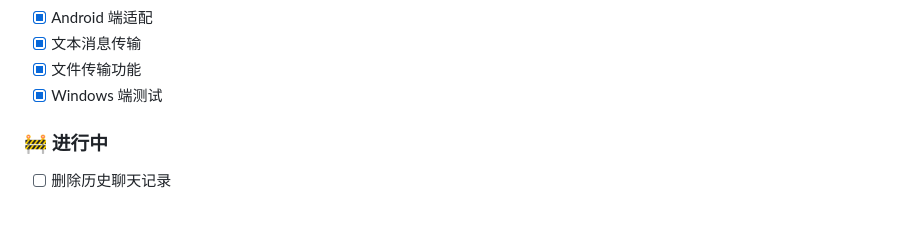
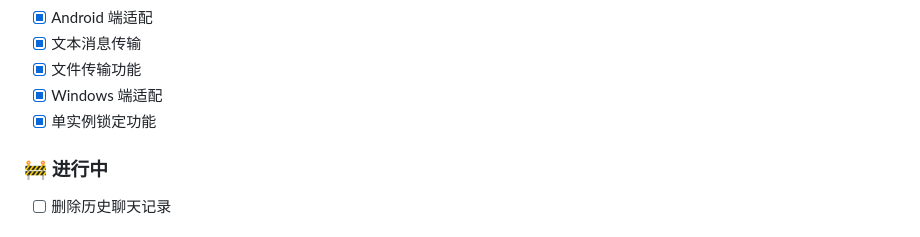
Before and after one commit to cap153/LANChat, a Markdown page: README.md, the part around the change. Rendered like a GitHub page.

Commit message:
完善文档

```diff
--- a/README.md
+++ b/README.md
@@ -94,7 +94,8 @@ cargo build --release --bin lanchat-web --features web --no-default-features
 - [x] Android 端适配
 - [x] 文本消息传输
 - [x] 文件传输功能
-- [x] Windows 端测试
+- [x] Windows 端适配
+- [x] 单实例锁定功能
 
 ### 🚧 进行中
 - [ ] 删除历史聊天记录
```
